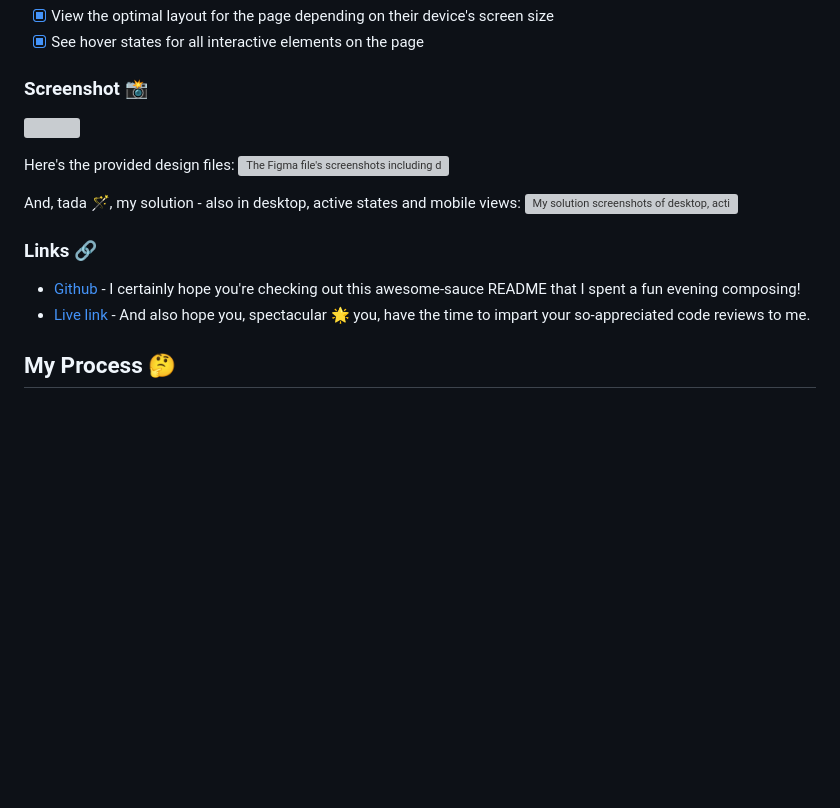
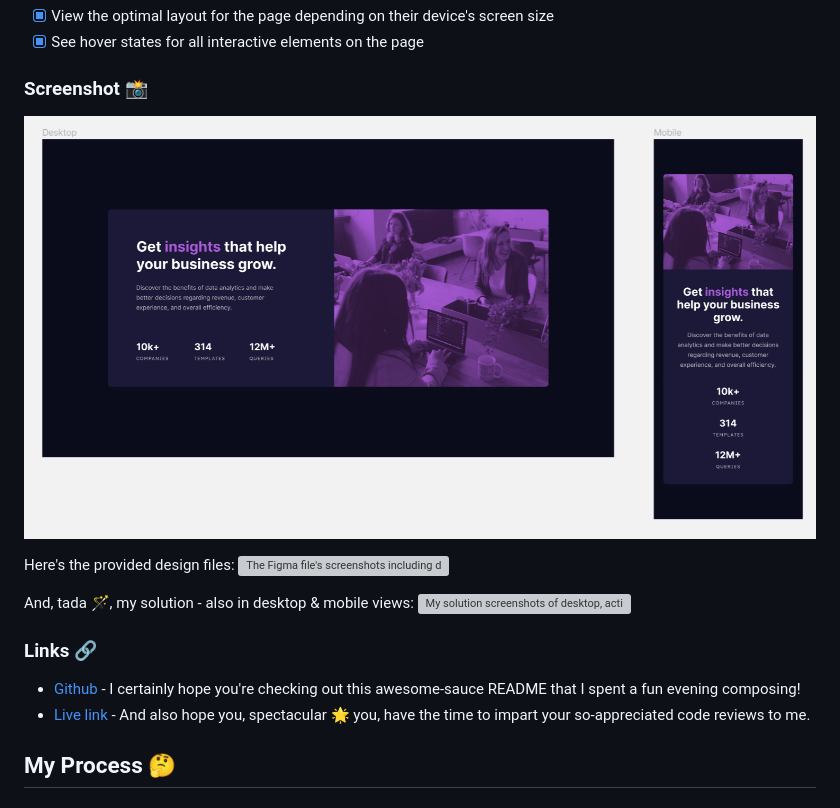
Before and after one commit to JoleneKearse/fem-stats-preview-card-component, a Markdown page: README-template.md, the part around the change printed below. GitHub-like rendering; pictures changed too: screenshots/figma-design.png (added); blank space fills up the shorter version; grey boxes are pictures that could not be loaded.

```diff
--- a/README-template.md
+++ b/README-template.md
@@ -32,12 +32,12 @@ Users should be able to:
 
 ### Screenshot 📸
 
-![](./screenshot.jpg)
+![](screenshots/figma-design.png)
 
 Here's the provided design files:
 ![The Figma file's screenshots including desktop, active states & mobile](screenshots/figma-designs.png)
 
-And, tada 🪄, my solution - also in desktop, active states and mobile views:
+And, tada 🪄, my solution - also in desktop & mobile views:
 ![My solution screenshots of desktop, active states, and mobile views](screenshots/screenshot.gif)
 
 ### Links 🔗
```
Also changed, not shown: other parts of README-template.md (+1 -1 lines), 5 other files.
